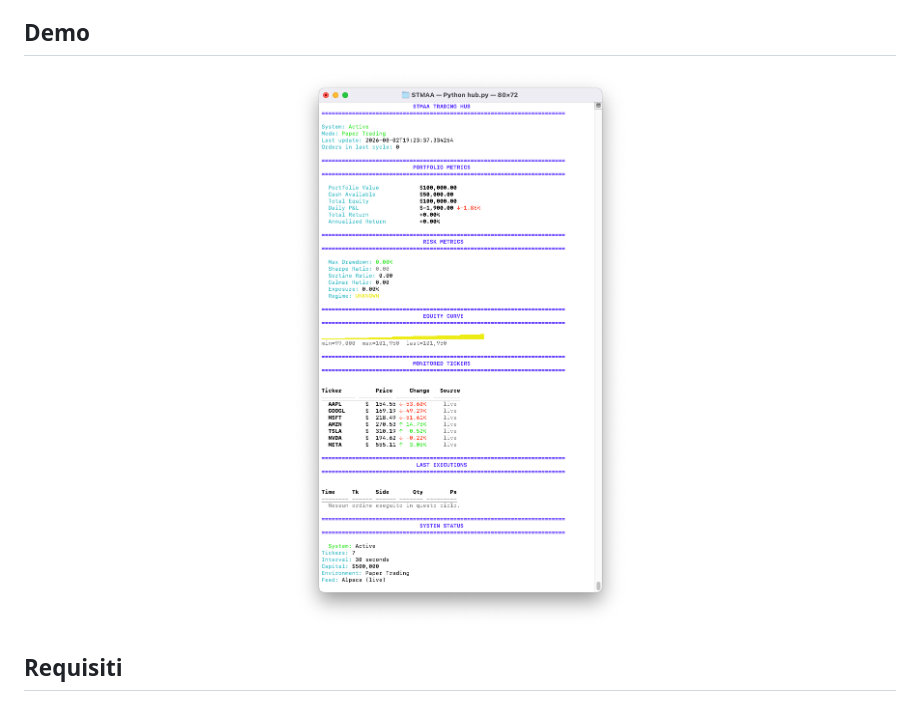
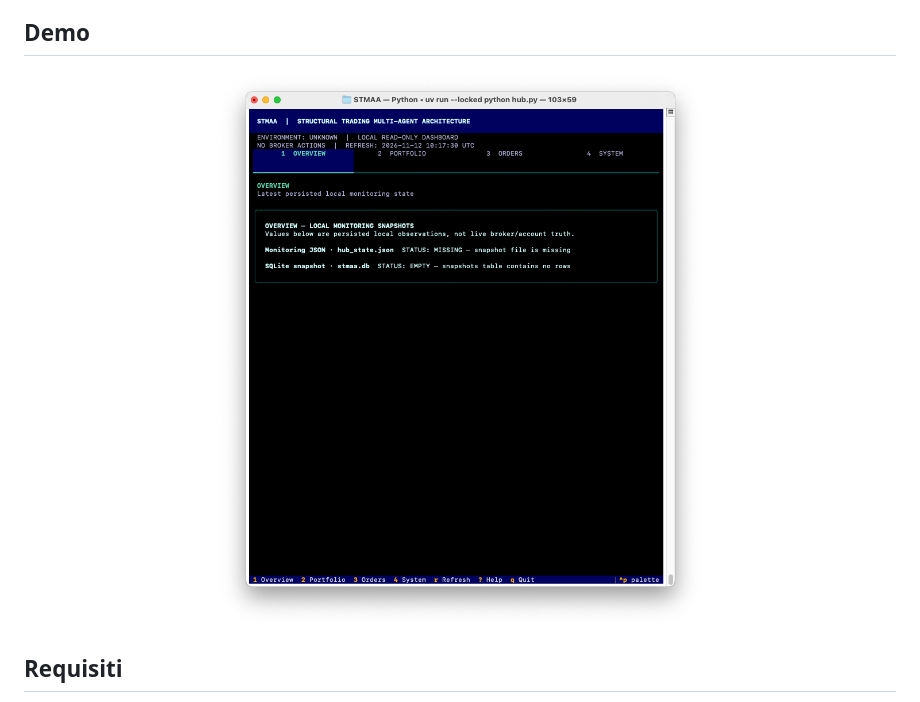
Before and after one commit to iFabbro/STMAA, a Markdown page: README.md, the part around the change. GitHub-like rendering; pictures changed too: docs/dashboard-screenshot-2026-11-12.png (added).

Commit message:
docs: update README dashboard screenshot (#348)
* docs: add updated dashboard screenshot

* docs: update README dashboard screenshot

---------

Co-authored-by: Fabroni Marco <fabronimarco@gmail.com>

```diff
--- a/README.md
+++ b/README.md
@@ -69,7 +69,7 @@ Il repository contiene codice relativo a PPO, ma la presenza di un agente o di d
 ## Demo
 
 <p align="center">
-  <img src="./hub-screenshot.png" alt="Hub di monitoraggio STMAA da terminale" />
+  <img src="./docs/dashboard-screenshot-2026-11-12.png" alt="Dashboard terminale STMAA" />
 </p>
 
 ## Requisiti
```
